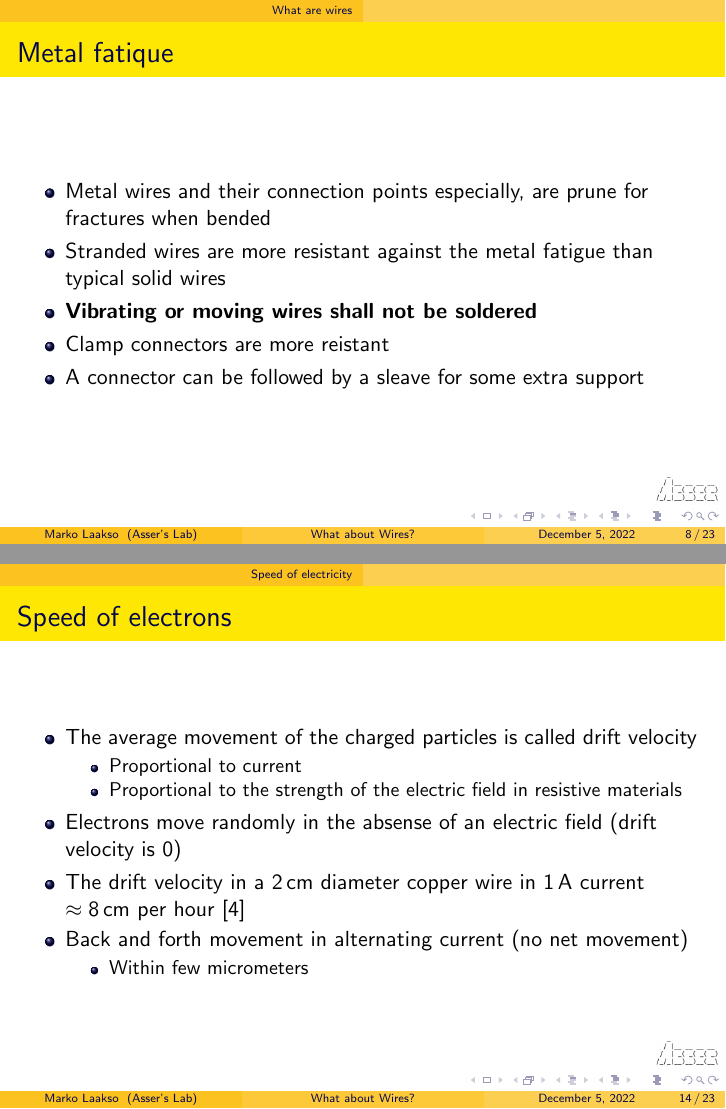
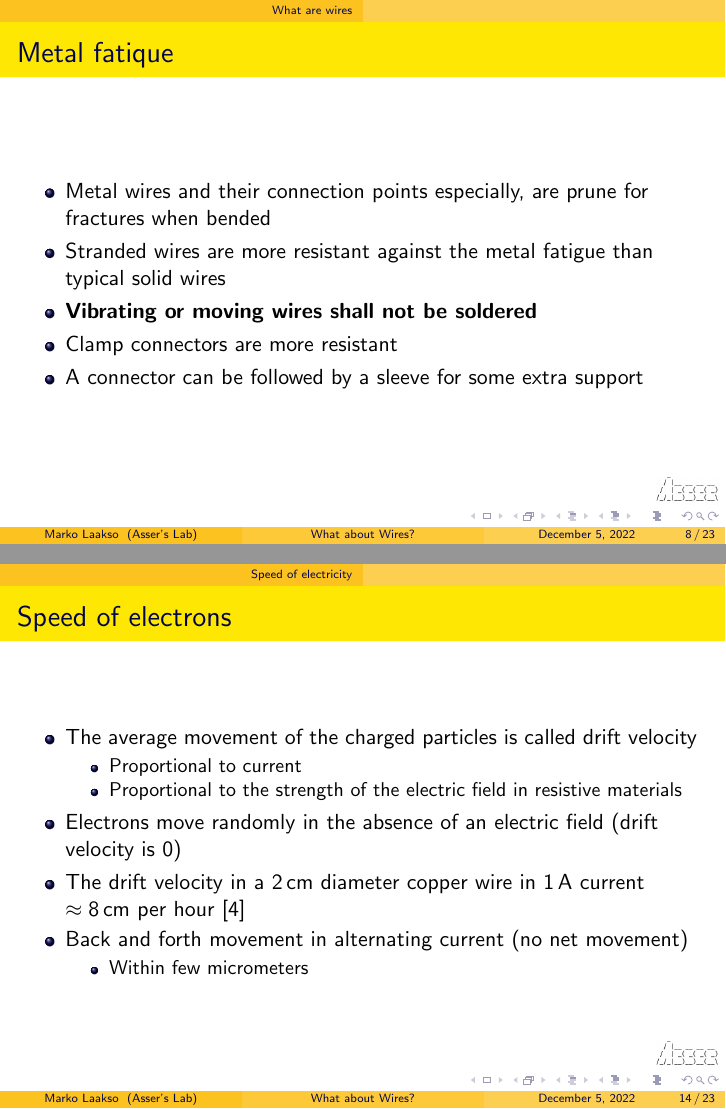
Before and after one commit to AsserHic/dist_sensor, LaTeX slides (doc/cable/cable.tex): pages 15 and 21 of 35, joined at a grey line. Compiled offline with pdfLaTeX.

Commit message:
Fixed typos

```diff
--- a/doc/cable/cable.tex
+++ b/doc/cable/cable.tex
@@ -140,8 +140,8 @@
   \item Metal wires and their connection points especially, are prune for fractures when bended
   \item Stranded wires are more resistant against the metal fatigue than typical solid wires
   \item \textbf{Vibrating or moving wires shall not be soldered}
-  \item Clamp connectors are more reistant
-  \item A connector can be followed by a sleave for some extra support
+  \item Clamp connectors are more resistant
+  \item A connector can be followed by a sleeve for some extra support
  \end{itemize}
 \end{frame}
 
@@ -252,7 +253,7 @@
   \item Proportional to current
   \item Proportional to the strength of the electric field in resistive materials
  \end{itemize}
- \item Electrons move randomly in the absense of an electric field (drift velocity is 0)
+ \item Electrons move randomly in the absence of an electric field (drift velocity is 0)
  \item The drift velocity in a $\SI{2}{\centi\meter}$ diameter copper wire in
        $\SI{1}{\ampere}$ current $\approx\SI{8}{\centi\meter}$ per hour~\cite{wiki:Speed_of_electricity}
  \item Back and forth movement in alternating current (no net movement)
```
Also changed, not shown: doc/cable/cable.tex (7 more changed lines).
